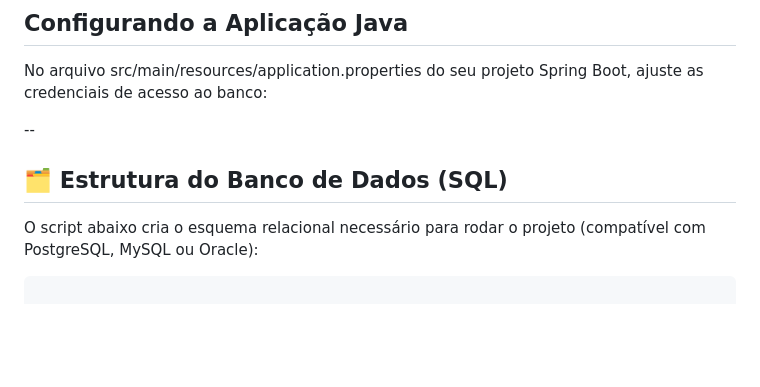
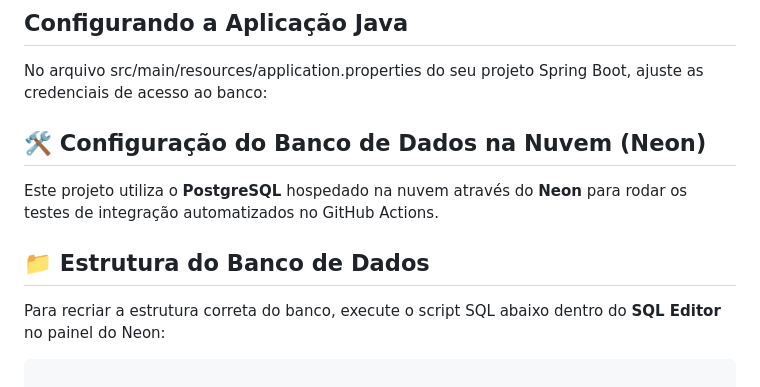
Before and after one commit to marcomachado28/dashboard.climatico-, a Markdown page: README.md, the part around the change. GitHub-like rendering; blank space fills up the shorter version.

Commit message:
Enhance README with cloud database setup instructions
Add section for cloud database configuration using Neon and update database structure section.

````diff
--- a/README.md
+++ b/README.md
@@ -54,11 +54,12 @@ Crie um banco de dados chamado projeto_climatico e execute o script contido na s
 ## Configurando a Aplicação Java
 No arquivo src/main/resources/application.properties do seu projeto Spring Boot, ajuste as credenciais de acesso ao banco:
 
---
+## 🛠️ Configuração do Banco de Dados na Nuvem (Neon)
 
-## 🗂️ Estrutura do Banco de Dados (SQL)
+Este projeto utiliza o **PostgreSQL** hospedado na nuvem através do **Neon** para rodar os testes de integração automatizados no GitHub Actions.
 
-O script abaixo cria o esquema relacional necessário para rodar o projeto (compatível com PostgreSQL, MySQL ou Oracle):
+## 📁 Estrutura do Banco de Dados
+Para recriar a estrutura correta do banco, execute o script SQL abaixo dentro do **SQL Editor** no painel do Neon:
 
 ```sql
 
````
